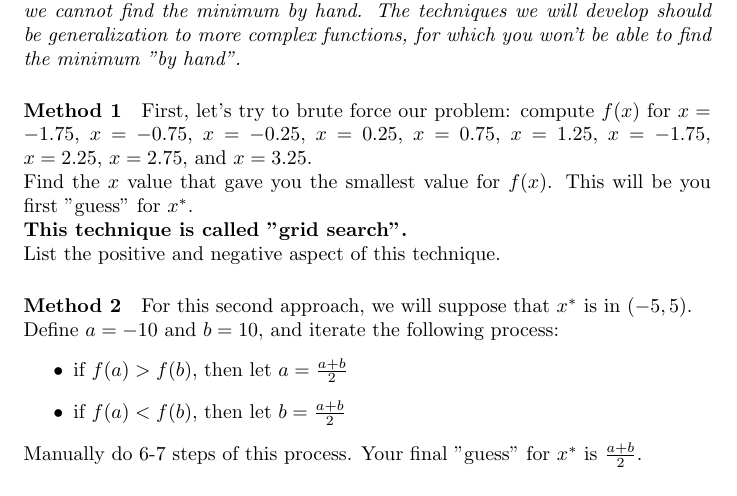
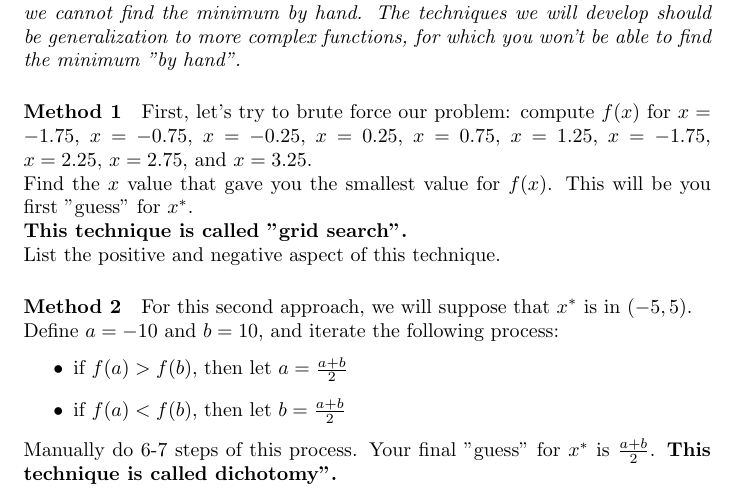
Before and after one commit to pauldubois98/RefresherMaths2023, a LaTeX problem sheet (ExercisesSet1/ExercisesOptimization.tex): part of the page, cut so that both start at the same text. Compiled offline with pdfLaTeX.

Commit message:
named technique

```diff
--- a/ExercisesSet1/ExercisesOptimization.tex
+++ b/ExercisesSet1/ExercisesOptimization.tex
@@ -56,7 +56,7 @@
 	\end{itemize}
 	Manually do 6-7 steps of this process.
 	Your final "guess" for $x^*$ is $\frac{a+b}{2}$.
-
+	\textbf{This technique is called dichotomy".}
 
 
 
```
Also changed, not shown: ExercisesSet1/ExercisesOptimization.pdf.
